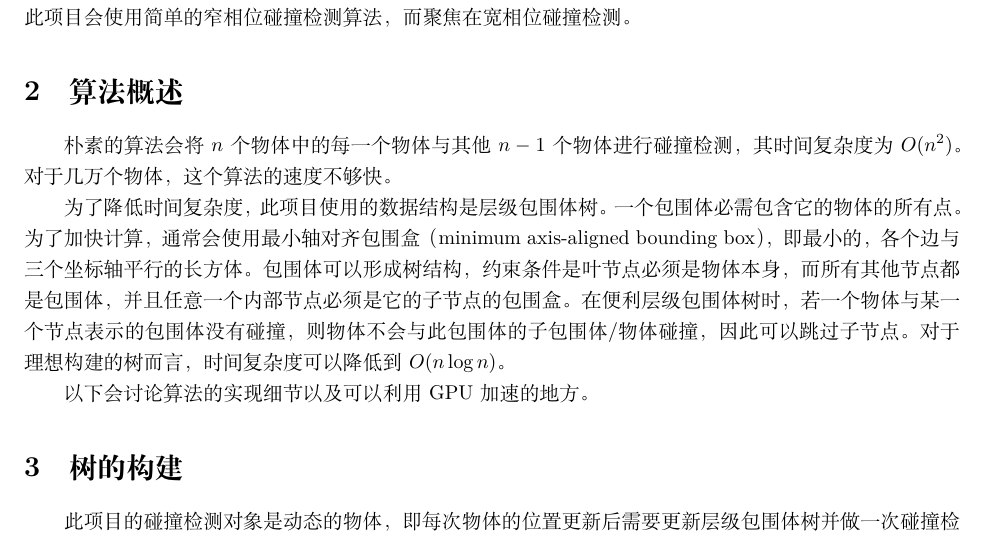
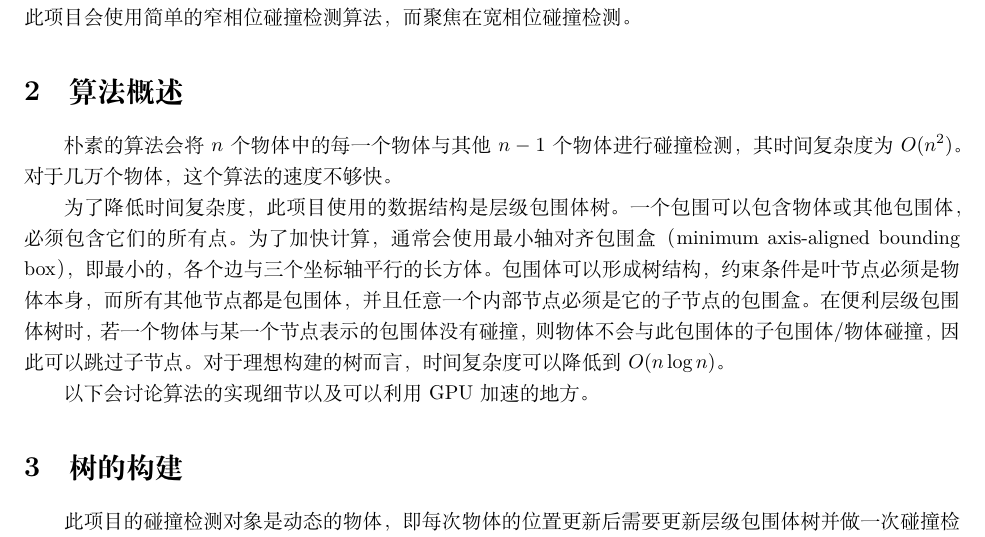
Before and after one commit to georgetian3/gpu-collision-detection, a LaTeX document (docs/main.tex, which reads docs/hw.tex): part of page 1 of 2, cut so that both start at the same text. Compiled offline with XeLaTeX.

Commit message:
update docs

```diff
--- a/docs/hw.tex
+++ b/docs/hw.tex
@@ -6,7 +6,7 @@
 
 朴素的算法会将 $n$ 个物体中的每一个物体与其他 $n-1$ 个物体进行碰撞检测，其时间复杂度为 $O(n^2)$。对于几万个物体，这个算法的速度不够快。
 
-为了降低时间复杂度，此项目使用的数据结构是层级包围体树。一个包围体必需包含它的物体的所有点。为了加快计算，通常会使用最小轴对齐包围盒（minimum axis-aligned bounding box），即最小的，各个边与三个坐标轴平行的长方体。
+为了降低时间复杂度，此项目使用的数据结构是层级包围体树。一个包围可以包含物体或其他包围体，必须包含它们的所有点。为了加快计算，通常会使用最小轴对齐包围盒（minimum axis-aligned bounding box），即最小的，各个边与三个坐标轴平行的长方体。
 包围体可以形成树结构，约束条件是叶节点必须是物体本身，而所有其他节点都是包围体，并且任意一个内部节点必须是它的子节点的包围盒。
 在便利层级包围体树时，若一个物体与某一个节点表示的包围体没有碰撞，则物体不会与此包围体的子包围体/物体碰撞，因此可以跳过子节点。对于理想构建的树而言，时间复杂度可以降低到 $O(n\log n)$。
 
```
